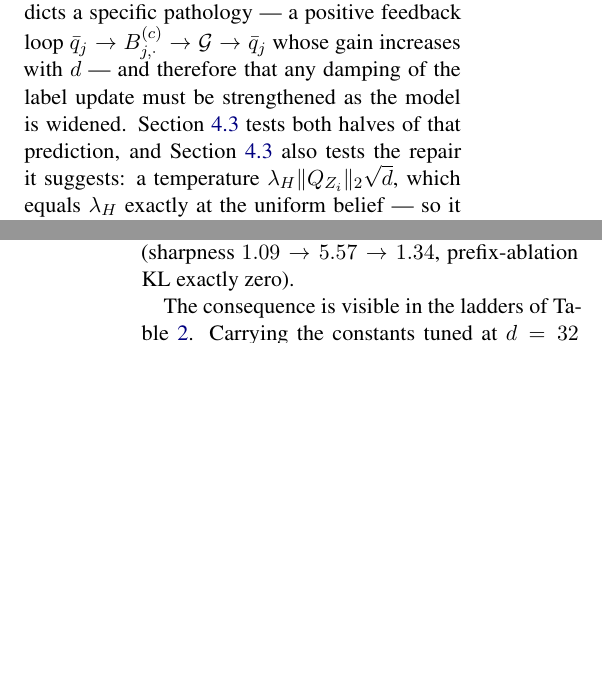
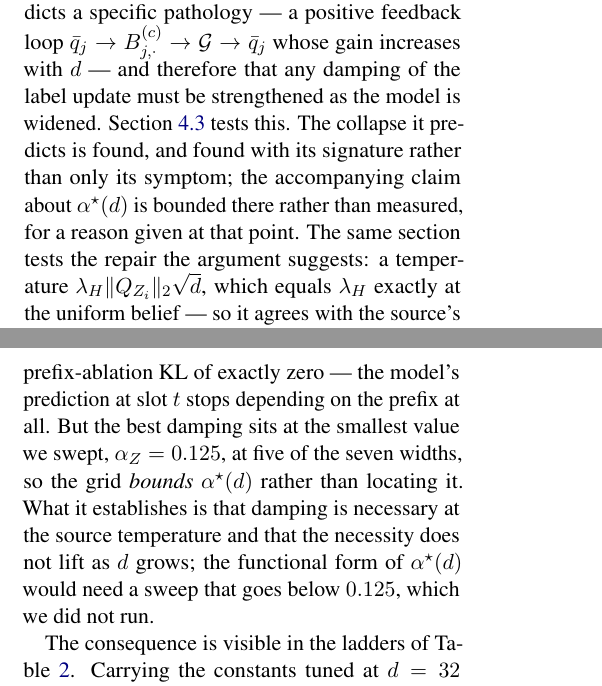
Before and after one commit to b3ly4ck/probabilistic-transformer-experiments, a LaTeX paper (paper/main.tex, which reads paper/sections/03_comparison.tex, paper/sections/04_experiments.tex): two parts of the columns of pages 6 and 12 of 36, joined at a grey line, cut so that both start at the same text, the shorter picture padded with empty space. Compiled offline with pdfLaTeX.

Commit message:
v1.13.3 [fix]: the damping argmin does not fall with width; the grid bounds it
Section 4 read 'the argmin of alpha_Z falls from 0.25 at d=16 to 0.125 at d=24 and d=64'. The
completed grid gives 0.125 at d=16, and 0.125 at five of the seven widths -- the smallest value
swept. So the sweep bounds alpha*(d) from above and does not locate it, and locating it would
need cells below 0.125 that we did not run. Said so, with the numbers.

The half of the prediction that does hold is the collapse, and it holds with its signature and
not merely its symptom: at d in {32, 96, 128} the undamped model finishes at 700.7, 698.1 and
701.4 against a unigram of 688.8, with a prefix-ablation KL of exactly zero -- the prediction at
slot t has stopped depending on the prefix. Section 3 said Section 4 'tests both halves'; it
now says which half is measured and which is bounded.

Co-Authored-By: Claude Opus 5 <noreply@anthropic.com>

```diff
--- a/paper/sections/03_comparison.tex
+++ b/paper/sections/03_comparison.tex
@@ -81,8 +81,11 @@ temperature is calibrated for a limit the model leaves within a few hundred step
 error grows linearly in the width. This predicts a specific pathology --- a positive feedback
 loop $\qbar{j} \to \Bfac{c}_{j,\cdot} \to \mathcal{G} \to \qbar{j}$ whose gain increases with $\nlab$ --- and
 therefore that any damping of the label update must be strengthened as the model is widened.
-\Cref{sec:exp-width} tests both halves of that prediction, and \Cref{sec:exp-width} also tests
-the repair it suggests: a temperature $\lamH \| \QZ{i}\|_2 \sqrt{\nlab}$, which equals
+\Cref{sec:exp-width} tests this. The collapse it predicts is
+found, and found with its signature rather than only its symptom; the accompanying claim about
+$\alpha^\star(\nlab)$ is bounded there rather than measured, for a reason given at that point.
+The same section tests the repair the argument suggests: a temperature
+$\lamH \| \QZ{i}\|_2 \sqrt{\nlab}$, which equals
 $\lamH$ exactly at the uniform belief --- so it agrees with the source's choice at
 initialisation and differs only where the source's calibration does not reach.
 
--- a/paper/sections/04_experiments.tex
+++ b/paper/sections/04_experiments.tex
@@ -269,3 +265,0 @@ $\nlab \in \{32, 96, 128\}$ the undamped model sits exactly on the unigram basel
-collapse signature the mechanism predicts --- the message runs away (msg/unary $1.7 \to 16.7$)
-and the label beliefs then go flat (sharpness $1.09 \to 5.57 \to 1.34$, prefix-ablation KL
-exactly zero).
@@ -272,3 +270,10 @@ exactly zero).
+overwhelms the unary term and the label beliefs go flat, with a prefix-ablation KL of exactly
+zero --- the model's prediction at slot $t$ stops depending on the prefix at all. But the best
+damping sits at the smallest value we swept, $\alpha_Z = 0.125$, at five of the seven widths,
+so the grid \emph{bounds} $\alpha^\star(\nlab)$ rather than locating it. What it establishes is
+that damping is necessary at the source temperature and that the necessity does not lift as
+$\nlab$ grows; the functional form of $\alpha^\star(\nlab)$ would need a sweep that goes below
+$0.125$, which we did not run.
 
 The consequence is visible in the ladders of \Cref{tab:main}. Carrying the constants tuned at
 $\nlab = 32$ across the width axis --- which is what one does in the absence of a rule ---
```
Also changed, not shown: paper/sections/04_experiments.tex (7 more changed lines), 1 other file.
